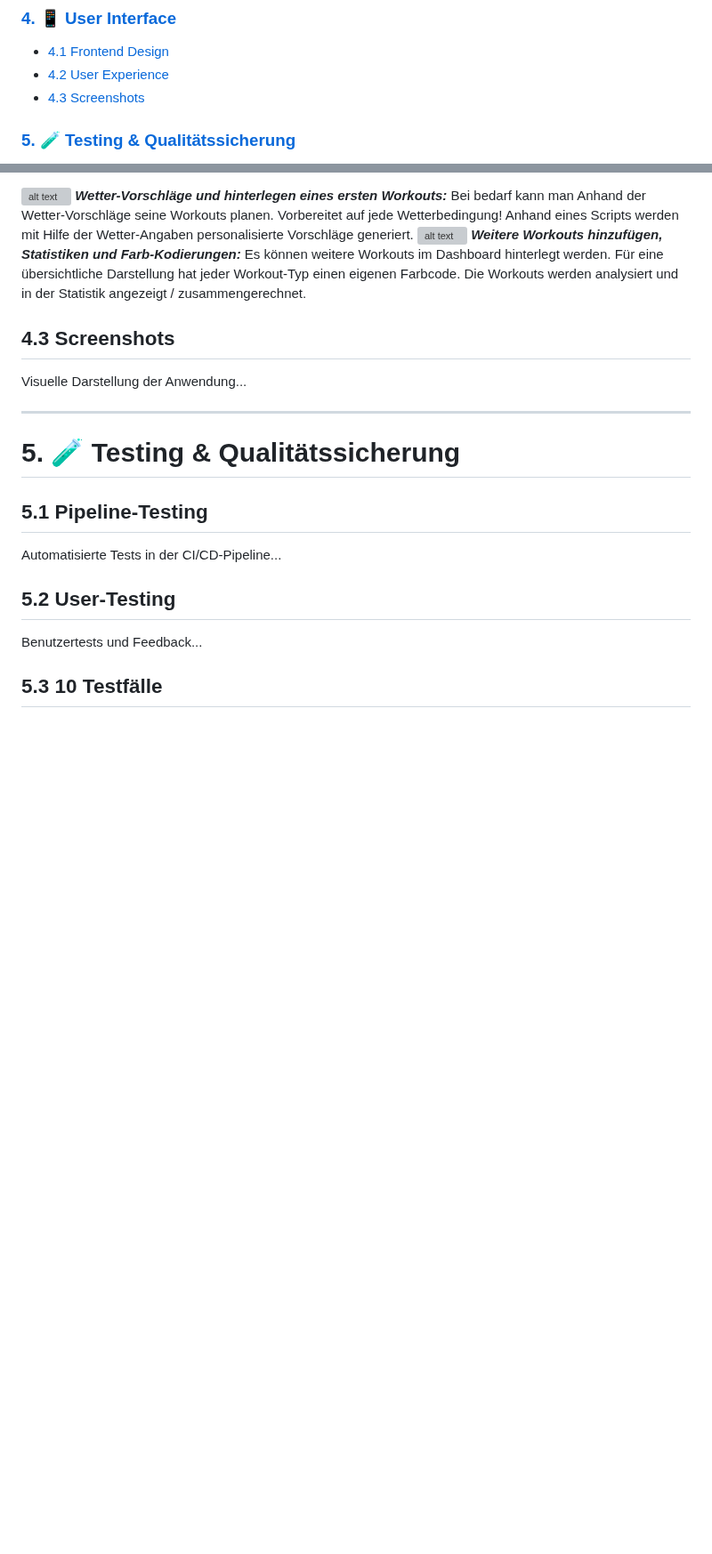
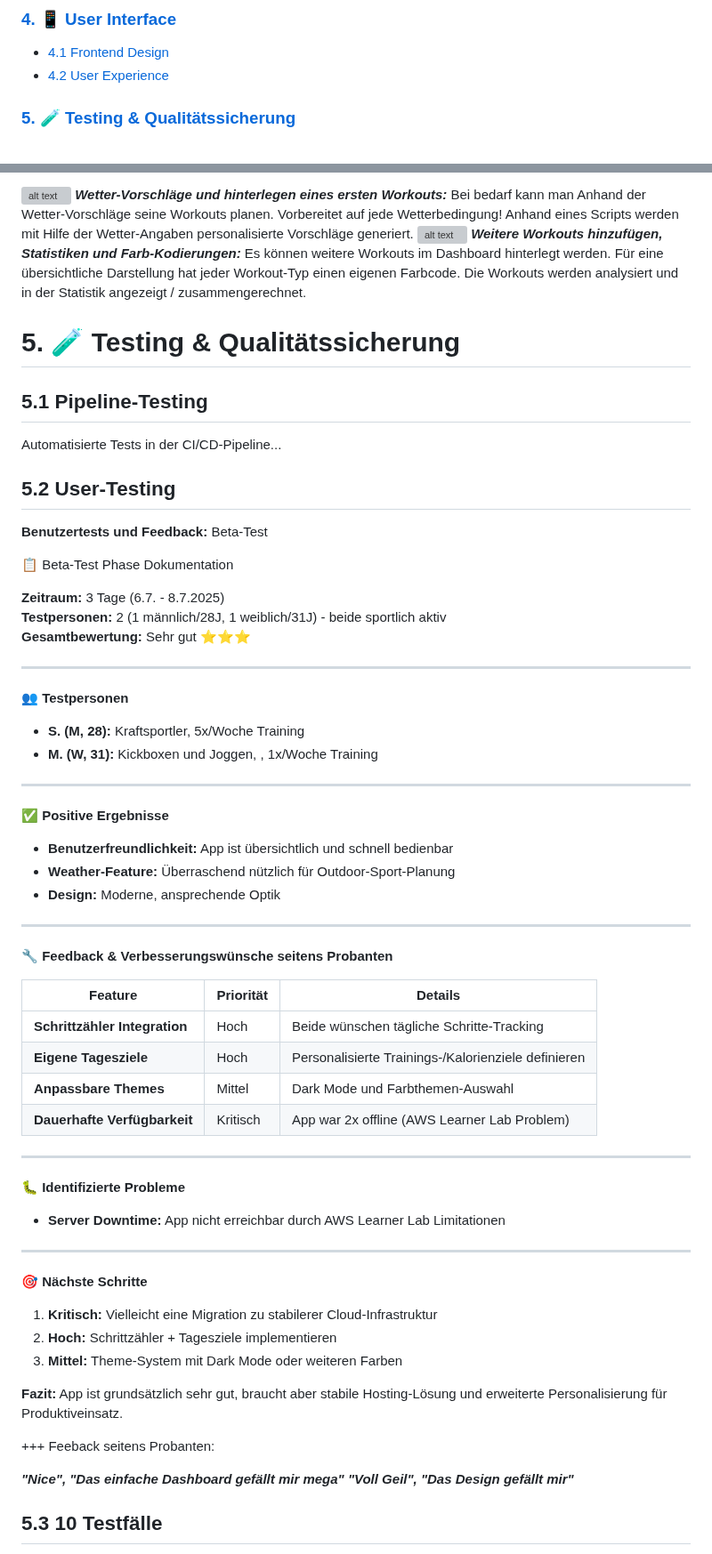
Before and after one commit to gitlilia-tbz/ICTNE24_Semesterarbeit3_L.M, a Markdown page: README.md, 2 parts joined by grey strips. Shown at 89% size. GitHub-like rendering; blank space fills up the shorter version; grey boxes are pictures that could not be loaded.

Commit message:
beta-testing ergänzt

```diff
--- a/README.md
+++ b/README.md
@@ -62,7 +62,6 @@
 
 * [4.1 Frontend Design](#41-frontend-design)
 * [4.2 User Experience](#42-user-experience)
-* [4.3 Screenshots](#43-screenshots)
 
 ### [5. 🧪 Testing & Qualitätssicherung](#5--testing--qualitätssicherung)
 
@@ -1766,11 +1765,6 @@ Bei bedarf kann man Anhand der Wetter-Vorschläge seine Workouts planen. Vorbere
 ***Weitere Workouts hinzufügen, Statistiken und Farb-Kodierungen:***
 Es können weitere Workouts im Dashboard hinterlegt werden. Für eine übersichtliche Darstellung hat jeder Workout-Typ einen eigenen Farbcode. Die Workouts werden analysiert und in der Statistik angezeigt / zusammengerechnet.
 
-## 4.3 Screenshots
-
-Visuelle Darstellung der Anwendung...
-
----
 
 # 5. 🧪 Testing & Qualitätssicherung
 
@@ -1780,7 +1774,58 @@ Automatisierte Tests in der CI/CD-Pipeline...
 
 ## 5.2 User-Testing
 
-Benutzertests und Feedback...
+**Benutzertests und Feedback:** Beta-Test
+
+📋 Beta-Test Phase Dokumentation
+
+
+
+**Zeitraum:** 3 Tage (6.7. - 8.7.2025)
+**Testpersonen:** 2 (1 männlich/28J, 1 weiblich/31J) - beide sportlich aktiv
+**Gesamtbewertung:** Sehr gut ⭐⭐⭐
+
+---
+
+**👥 Testpersonen**
+- **S. (M, 28):** Kraftsportler, 5x/Woche Training
+- **M. (W, 31):** Kickboxen und Joggen, , 1x/Woche Training
+---
+
+**✅ Positive Ergebnisse**
+- **Benutzerfreundlichkeit:** App ist übersichtlich und schnell bedienbar
+- **Weather-Feature:** Überraschend nützlich für Outdoor-Sport-Planung
+- **Design:** Moderne, ansprechende Optik
+
+
+---
+
+**🔧 Feedback & Verbesserungswünsche seitens Probanten**
+
+| Feature | Priorität | Details |
+|---------|-----------|---------|
+| **Schrittzähler Integration** | Hoch | Beide wünschen tägliche Schritte-Tracking |
+| **Eigene Tagesziele** | Hoch | Personalisierte Trainings-/Kalorienziele definieren |
+| **Anpassbare Themes** | Mittel | Dark Mode und Farbthemen-Auswahl |
+| **Dauerhafte Verfügbarkeit** | Kritisch | App war 2x offline (AWS Learner Lab Problem) |
+
+---
+
+**🐛 Identifizierte Probleme**
+- **Server Downtime:** App nicht erreichbar durch AWS Learner Lab Limitationen
+
+---
+
+**🎯 Nächste Schritte**
+1. **Kritisch:** Vielleicht eine Migration zu stabilerer Cloud-Infrastruktur
+2. **Hoch:** Schrittzähler + Tagesziele implementieren
+3. **Mittel:** Theme-System mit Dark Mode oder weiteren Farben
+
+**Fazit:** App ist grundsätzlich sehr gut, braucht aber stabile Hosting-Lösung und erweiterte Personalisierung für Produktiveinsatz.
+
++++ Feeback seitens Probanten:
+
+***"Nice", "Das einfache Dashboard gefällt mir mega" "Voll Geil", "Das Design gefällt mir"***
+
 
 ## 5.3 10 Testfälle
 
```
Also changed, not shown: other parts of README.md (+14 -3 lines).
